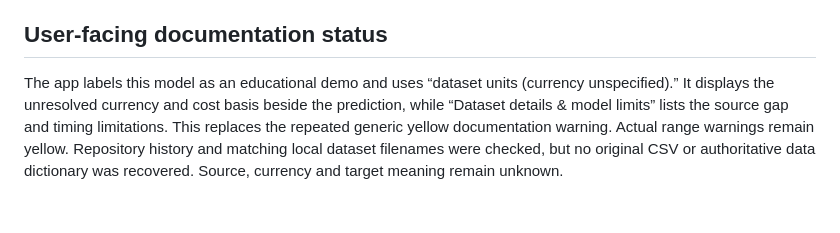
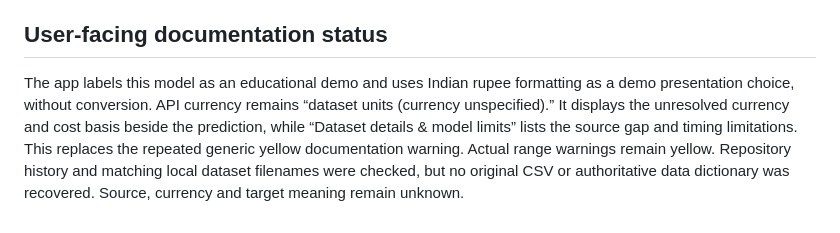
Before and after one commit to Priyanshuraj0909/Medical-cost-app, a Markdown page: docs/DATA_CARD.md, the part around the change. Drawn GitHub-style.

```diff
--- a/docs/DATA_CARD.md
+++ b/docs/DATA_CARD.md
@@ -33,4 +33,4 @@ The new training script intentionally rejects missing categories. Never replace
 
 ## User-facing documentation status
 
-The app labels this model as an educational demo and uses “dataset units (currency unspecified).” It displays the unresolved currency and cost basis beside the prediction, while “Dataset details & model limits” lists the source gap and timing limitations. This replaces the repeated generic yellow documentation warning. Actual range warnings remain yellow. Repository history and matching local dataset filenames were checked, but no original CSV or authoritative data dictionary was recovered. Source, currency and target meaning remain unknown.
+The app labels this model as an educational demo and uses Indian rupee formatting as a demo presentation choice, without conversion. API currency remains “dataset units (currency unspecified).” It displays the unresolved currency and cost basis beside the prediction, while “Dataset details & model limits” lists the source gap and timing limitations. This replaces the repeated generic yellow documentation warning. Actual range warnings remain yellow. Repository history and matching local dataset filenames were checked, but no original CSV or authoritative data dictionary was recovered. Source, currency and target meaning remain unknown.
```
Also changed, not shown: README.md (+1 -1 lines), docs/OPERATIONS.md (+4 -0 lines), docs/images/careestimate.png, 3 other files.
